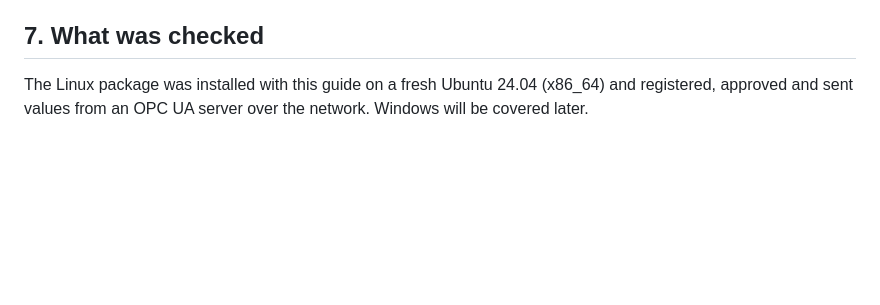
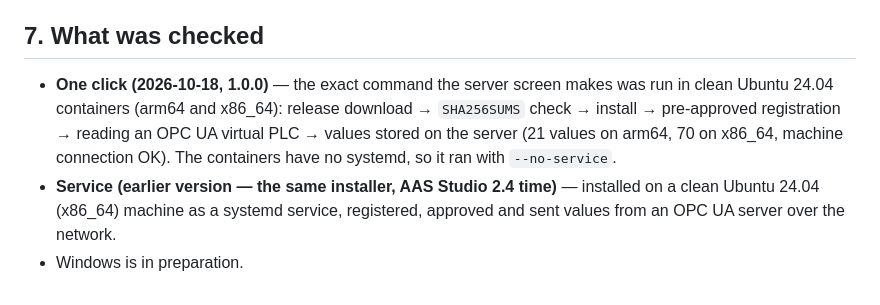
Before and after one commit to waceinc/vexplor-edge, a Markdown page: docs/install.md, the part around the change. Rendered like a GitHub page; blank space fills up the shorter version.

```diff
--- a/docs/install.md
+++ b/docs/install.md
@@ -103,5 +103,10 @@ Linux: `sudo systemctl disable --now vexplor-edge && sudo rm -r /opt/vexplor-edg
 
 ## 7. What was checked
 
-The Linux package was installed with this guide on a fresh Ubuntu 24.04 (x86_64) and registered, approved and sent
-values from an OPC UA server over the network. Windows will be covered later.
+- **One click (2026-10-18, 1.0.0)** — the exact command the server screen makes was run in clean Ubuntu 24.04
+  containers (arm64 and x86_64): release download → `SHA256SUMS` check → install → pre-approved registration → reading
+  an OPC UA virtual PLC → values stored on the server (21 values on arm64, 70 on x86_64, machine connection OK). The
+  containers have no systemd, so it ran with `--no-service`.
+- **Service (earlier version — the same installer, AAS Studio 2.4 time)** — installed on a clean Ubuntu 24.04 (x86_64)
+  machine as a systemd service, registered, approved and sent values from an OPC UA server over the network.
+- Windows is in preparation.
```
Also changed, not shown: docs/설치.md (+6 -2 lines).
